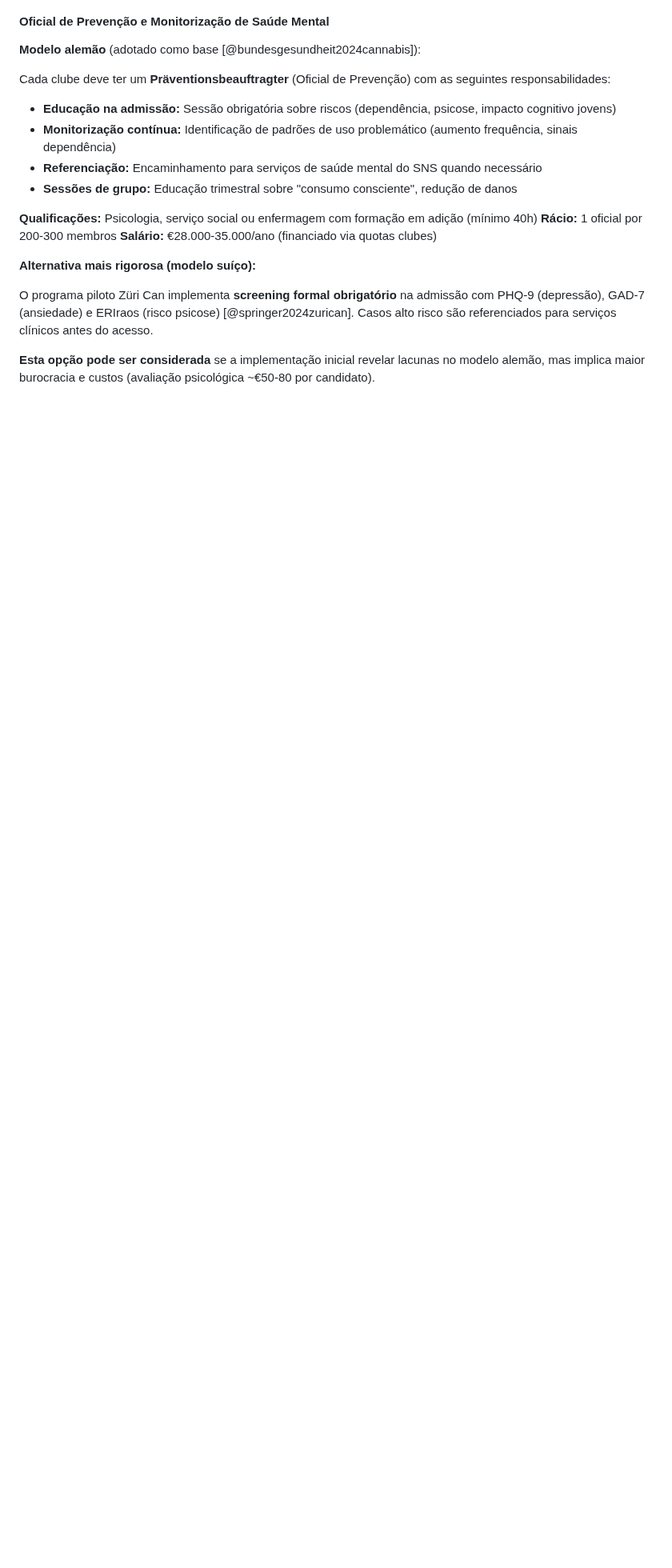
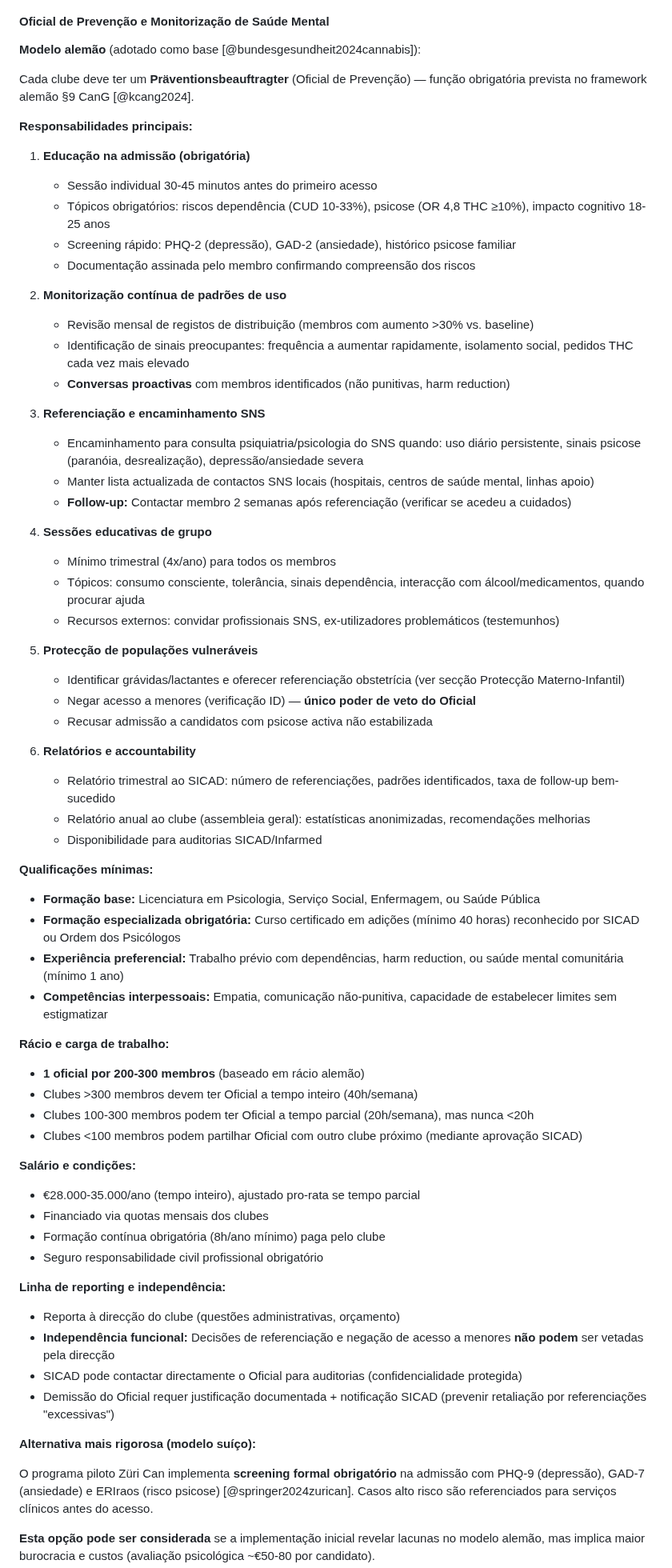
Before and after one commit to bcamarneiro/cannabis-legalization, a Markdown page: documento.md, the part around the change. Shown at 80% size. Rendered like a GitHub page; blank space fills up the shorter version.

Commit message:
Expande job description Oficial de Prevenção (MÉDIA 11)
Adiciona especificação completa do role do Oficial de Prevenção,
resolvendo indefinição sobre responsabilidades, qualificações, rácio,
e accountability.

Alterações (L717-777):

**Responsabilidades principais (6 áreas):**
1. Educação na admissão (obrigatória): Sessão individual 30-45min,
   screening PHQ-2/GAD-2, documentação assinada
2. Monitorização contínua: Revisão mensal registos, identificação
   padrões preocupantes (aumento >30% frequência), conversas proactivas
3. Referenciação SNS: Encaminhamento psiquiatria/psicologia para uso
   diário persistente, sinais psicose, depressão/ansiedade severa.
   Follow-up 2 semanas após referenciação
4. Sessões educativas grupo: Mínimo trimestral (4x/ano), tópicos
   consumo consciente, tolerância, interacções medicamentos
5. Protecção vulneráveis: Identificar grávidas/lactantes, negar
   acesso menores (único poder veto), recusar admissão psicose activa
6. Relatórios accountability: Trimestral SICAD (referenciações, padrões),
   anual clube (estatísticas anonimizadas)

**Qualificações mínimas:**
- Formação base: Licenciatura Psicologia/Serviço Social/Enfermagem/Saúde Pública
- Formação especializada: Curso adições 40h certificado (SICAD/Ordem Psicólogos)
- Experiência preferencial: 1 ano dependências/harm reduction/saúde mental
- Competências: Empatia, comunicação não-punitiva, estabelecer limites

**Rácio e carga trabalho:**
- 1 oficial por 200-300 membros (rácio alemão)
- >300 membros: tempo inteiro (40h/semana)
- 100-300 membros: tempo parcial (20h/semana mínimo)
- <100 membros: partilha com outro clube (aprovação SICAD)

**Salário e condições:**
- €28.000-35.000/ano (tempo inteiro), pro-rata parcial
- Formação contínua obrigatória 8h/ano
- Seguro responsabilidade civil profissional

**Linha reporting e independência:**
- Reporta direcção clube (admin, orçamento)
- Independência funcional: decisões referenciação/negação menores
  não podem ser vetadas pela direcção
- SICAD pode contactar directamente (auditorias, confidencialidade)
- Demissão requer justificação + notificação SICAD (prevenir retaliação)

Baseado em §9 CanG alemão (Präventionsbeauftragter obrigatório).

Co-Authored-By: Claude Sonnet 4.5 <noreply@anthropic.com>

```diff
--- a/documento.md
+++ b/documento.md
@@ -714,16 +714,68 @@ Proposta baseada no modelo alemão [@bundesministerium2024] [@wikipedia2025], ad
 
 **Modelo alemão** (adotado como base [@bundesgesundheit2024cannabis]):
 
-Cada clube deve ter um **Präventionsbeauftragter** (Oficial de Prevenção) com as seguintes responsabilidades:
-
-- **Educação na admissão:** Sessão obrigatória sobre riscos (dependência, psicose, impacto cognitivo jovens)
-- **Monitorização contínua:** Identificação de padrões de uso problemático (aumento frequência, sinais dependência)
-- **Referenciação:** Encaminhamento para serviços de saúde mental do SNS quando necessário
-- **Sessões de grupo:** Educação trimestral sobre "consumo consciente", redução de danos
-
-**Qualificações:** Psicologia, serviço social ou enfermagem com formação em adição (mínimo 40h)
-**Rácio:** 1 oficial por 200-300 membros
-**Salário:** €28.000-35.000/ano (financiado via quotas clubes)
+Cada clube deve ter um **Präventionsbeauftragter** (Oficial de Prevenção) — função obrigatória prevista no framework alemão §9 CanG [@kcang2024].
+
+**Responsabilidades principais:**
+
+1. **Educação na admissão (obrigatória)**
+   - Sessão individual 30-45 minutos antes do primeiro acesso
+   - Tópicos obrigatórios: riscos dependência (CUD 10-33%), psicose (OR 4,8 THC ≥10%), impacto cognitivo 18-25 anos
+   - Screening rápido: PHQ-2 (depressão), GAD-2 (ansiedade), histórico psicose familiar
+   - Documentação assinada pelo membro confirmando compreensão dos riscos
+
+2. **Monitorização contínua de padrões de uso**
+   - Revisão mensal de registos de distribuição (membros com aumento >30% vs. baseline)
+   - Identificação de sinais preocupantes: frequência a aumentar rapidamente, isolamento social, pedidos THC cada vez mais elevado
+   - **Conversas proactivas** com membros identificados (não punitivas, harm reduction)
+
+3. **Referenciação e encaminhamento SNS**
+   - Encaminhamento para consulta psiquiatria/psicologia do SNS quando: uso diário persistente, sinais psicose (paranóia, desrealização), depressão/ansiedade severa
+   - Manter lista actualizada de contactos SNS locais (hospitais, centros de saúde mental, linhas apoio)
+   - **Follow-up:** Contactar membro 2 semanas após referenciação (verificar se acedeu a cuidados)
+
+4. **Sessões educativas de grupo**
+   - Mínimo trimestral (4x/ano) para todos os membros
+   - Tópicos: consumo consciente, tolerância, sinais dependência, interacção com álcool/medicamentos, quando procurar ajuda
+   - Recursos externos: convidar profissionais SNS, ex-utilizadores problemáticos (testemunhos)
+
+5. **Protecção de populações vulneráveis**
+   - Identificar grávidas/lactantes e oferecer referenciação obstetrícia (ver secção Protecção Materno-Infantil)
+   - Negar acesso a menores (verificação ID) — **único poder de veto do Oficial**
+   - Recusar admissão a candidatos com psicose activa não estabilizada
+
+6. **Relatórios e accountability**
+   - Relatório trimestral ao SICAD: número de referenciações, padrões identificados, taxa de follow-up bem-sucedido
+   - Relatório anual ao clube (assembleia geral): estatísticas anonimizadas, recomendações melhorias
+   - Disponibilidade para auditorias SICAD/Infarmed
+
+**Qualificações mínimas:**
+
+- **Formação base:** Licenciatura em Psicologia, Serviço Social, Enfermagem, ou Saúde Pública
+- **Formação especializada obrigatória:** Curso certificado em adições (mínimo 40 horas) reconhecido por SICAD ou Ordem dos Psicólogos
+- **Experiência preferencial:** Trabalho prévio com dependências, harm reduction, ou saúde mental comunitária (mínimo 1 ano)
+- **Competências interpessoais:** Empatia, comunicação não-punitiva, capacidade de estabelecer limites sem estigmatizar
+
+**Rácio e carga de trabalho:**
+
+- **1 oficial por 200-300 membros** (baseado em rácio alemão)
+- Clubes >300 membros devem ter Oficial a tempo inteiro (40h/semana)
+- Clubes 100-300 membros podem ter Oficial a tempo parcial (20h/semana), mas nunca <20h
+- Clubes <100 membros podem partilhar Oficial com outro clube próximo (mediante aprovação SICAD)
+
+**Salário e condições:**
+
+- €28.000-35.000/ano (tempo inteiro), ajustado pro-rata se tempo parcial
+- Financiado via quotas mensais dos clubes
+- Formação contínua obrigatória (8h/ano mínimo) paga pelo clube
+- Seguro responsabilidade civil profissional obrigatório
+
+**Linha de reporting e independência:**
+
+- Reporta à direcção do clube (questões administrativas, orçamento)
+- **Independência funcional:** Decisões de referenciação e negação de acesso a menores **não podem** ser vetadas pela direcção
+- SICAD pode contactar directamente o Oficial para auditorias (confidencialidade protegida)
+- Demissão do Oficial requer justificação documentada + notificação SICAD (prevenir retaliação por referenciações "excessivas")
 
 **Alternativa mais rigorosa (modelo suíço):**
 
```
